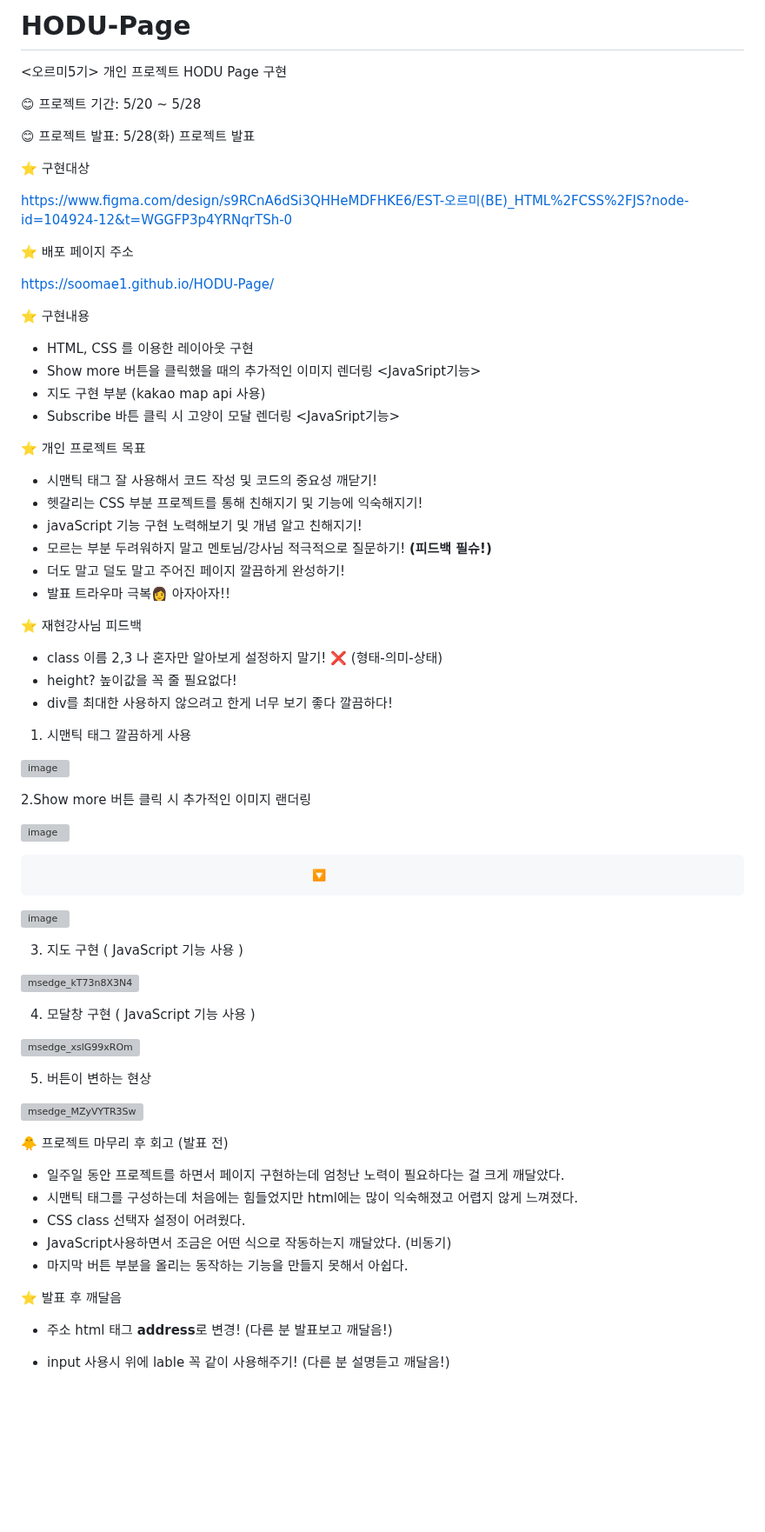
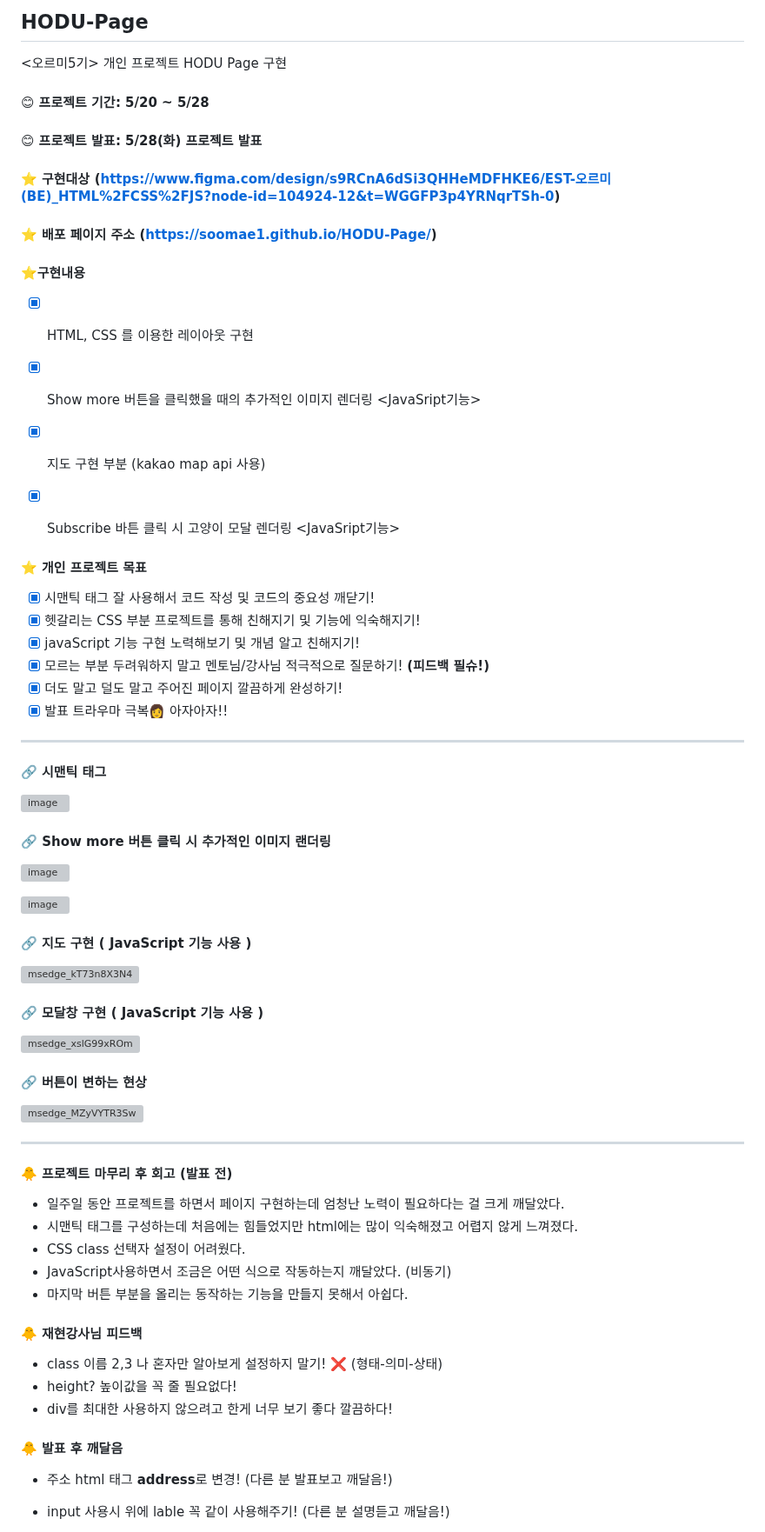
Before and after one commit to soomae1/HODU-Page, a Markdown page: README.md, the part around the change. Shown at 87% size. GitHub-like rendering; blank space fills up the shorter version; grey boxes are pictures that could not be loaded.

Commit message:
:memo: README.md

```diff
--- a/README.md
+++ b/README.md
@@ -1,83 +1,73 @@
-# HODU-Page
+## HODU-Page
 <오르미5기> 개인 프로젝트 HODU Page 구현
 
-😊 프로젝트 기간: 5/20 ~ 5/28
+#### 😊 프로젝트 기간: 5/20 ~ 5/28
+#### 😊 프로젝트 발표: 5/28(화) 프로젝트 발표
 
-😊 프로젝트 발표: 5/28(화) 프로젝트 발표
+#### ⭐ 구현대상 (<https://www.figma.com/design/s9RCnA6dSi3QHHeMDFHKE6/EST-오르미(BE)_HTML%2FCSS%2FJS?node-id=104924-12&t=WGGFP3p4YRNqrTSh-0>)
 
-⭐ 구현대상
+#### ⭐ 배포 페이지 주소 (<https://soomae1.github.io/HODU-Page/>)
 
-https://www.figma.com/design/s9RCnA6dSi3QHHeMDFHKE6/EST-오르미(BE)_HTML%2FCSS%2FJS?node-id=104924-12&t=WGGFP3p4YRNqrTSh-0
-
-⭐ 배포 페이지 주소
-
-https://soomae1.github.io/HODU-Page/
-
-⭐ 구현내용
- - HTML, CSS 를 이용한 레이아웃 구현
- - Show more 버튼을 클릭했을 때의 추가적인 이미지 렌더링 <JavaSript기능>
- - 지도 구현 부분 (kakao map api 사용)
- - Subscribe 바튼 클릭 시 고양이 모달 렌더링 <JavaSript기능>
+#### ⭐구현내용
+- [x] HTML, CSS 를 이용한 레이아웃 구현
+- [x] Show more 버튼을 클릭했을 때의 추가적인 이미지 렌더링 <JavaSript기능>
+- [x] 지도 구현 부분 (kakao map api 사용)
+- [x] Subscribe 바튼 클릭 시 고양이 모달 렌더링 <JavaSript기능>
 
 
-⭐ 개인 프로젝트 목표
-- 시맨틱 태그 잘 사용해서 코드 작성 및 코드의 중요성 깨닫기!
-- 헷갈리는 CSS 부분 프로젝트를 통해 친해지기 및 기능에 익숙해지기!
-- javaScript 기능 구현 노력해보기 및 개념 알고 친해지기!
-- 모르는 부분 두려워하지 말고 멘토님/강사님 적극적으로 질문하기! **(피드백 필슈!)**
-- 더도 말고 덜도 말고 주어진 페이지 깔끔하게 완성하기!
-- 발표 트라우마 극복👩 아자아자!!
+#### ⭐ 개인 프로젝트 목표
+- [x] 시맨틱 태그 잘 사용해서 코드 작성 및 코드의 중요성 깨닫기!
+- [x] 헷갈리는 CSS 부분 프로젝트를 통해 친해지기 및 기능에 익숙해지기!
+- [x] javaScript 기능 구현 노력해보기 및 개념 알고 친해지기!
+- [x] 모르는 부분 두려워하지 말고 멘토님/강사님 적극적으로 질문하기! **(피드백 필슈!)**
+- [x] 더도 말고 덜도 말고 주어진 페이지 깔끔하게 완성하기!
+- [x] 발표 트라우마 극복👩 아자아자!!
 
-
-⭐ 재현강사님 피드백
-- class 이름 2,3 나 혼자만 알아보게 설정하지 말기! ❌ (형태-의미-상태)
-- height? 높이값을 꼭 줄 필요없다!
-- div를 최대한 사용하지 않으려고 한게 너무 보기 좋다 깔끔하다!
+***
 
 
 
 
-
-1. 시맨틱 태그 깔끔하게 사용
+#### 🔗 시맨틱 태그
 
 ![image](https://github.com/soomae1/HODU-Page/assets/168793000/49249a33-a749-499a-93e6-9e5b4937f7e8)
 
 
 
-2.Show more 버튼 클릭 시 추가적인 이미지 랜더링
+#### 🔗 Show more 버튼 클릭 시 추가적인 이미지 랜더링
 
 ![image](https://github.com/soomae1/HODU-Page/assets/168793000/378025f0-705b-446c-8198-48f8b7917b20)
 
-                                             🔽
+
 
 ![image](https://github.com/soomae1/HODU-Page/assets/168793000/ba458986-1f86-4191-b52c-65bc2c130f26)
 
 
 
-3. 지도 구현 ( JavaScript 기능 사용 )
+#### 🔗 지도 구현 ( JavaScript 기능 사용 )
 
 ![msedge_kT73n8X3N4](https://github.com/soomae1/HODU-Page/assets/168793000/8c25b693-534a-45cc-9c50-50976804a48f)
 
 
 
-4. 모달창 구현 ( JavaScript 기능 사용 )
+#### 🔗 모달창 구현 ( JavaScript 기능 사용 )
 
 ![msedge_xslG99xROm](https://github.com/soomae1/HODU-Page/assets/168793000/21337e7d-d2d3-464d-8621-54b868a71db1)
 
 
 
-5. 버튼이 변하는 현상
+#### 🔗 버튼이 변하는 현상
 
 ![msedge_MZyVYTR3Sw](https://github.com/soomae1/HODU-Page/assets/168793000/f0ece436-2028-4e53-b51a-e64c3bc9d7a4)
 
 
 
+***
 
 
 
 
-
-🐥 프로젝트 마무리 후 회고 (발표 전)
+#### 🐥 프로젝트 마무리 후 회고 (발표 전)
 - 일주일 동안 프로젝트를 하면서 페이지 구현하는데 엄청난 노력이 필요하다는 걸 크게 깨달았다.
 - 시맨틱 태그를 구성하는데 처음에는 힘들었지만 html에는 많이 익숙해졌고 어렵지 않게 느껴졌다.
 - CSS class 선택자 설정이 어려웠다.
@@ -85,12 +75,13 @@ https://soomae1.github.io/HODU-Page/
 - 마지막 버튼 부분을 올리는 동작하는 기능을 만들지 못해서 아쉽다.
 
 
+#### 🐥 재현강사님 피드백
+- class 이름 2,3 나 혼자만 알아보게 설정하지 말기! ❌ (형태-의미-상태)
+- height? 높이값을 꼭 줄 필요없다!
+- div를 최대한 사용하지 않으려고 한게 너무 보기 좋다 깔끔하다!
 
 
-
-
-
-⭐ 발표 후 깨달음
+#### 🐥 발표 후 깨달음
 
 - 주소 html 태그 **address**로 변경! (다른 분 발표보고 깨달음!)
 - input 사용시 위에 lable 꼭 같이 사용해주기! (다른 분 설명듣고 깨달음!)
```
